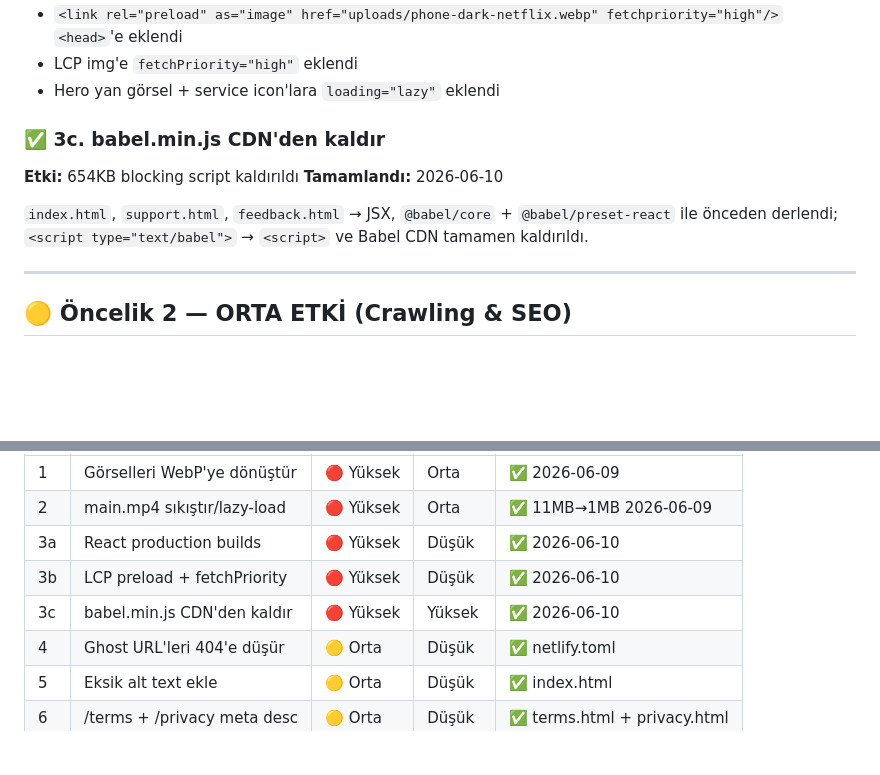
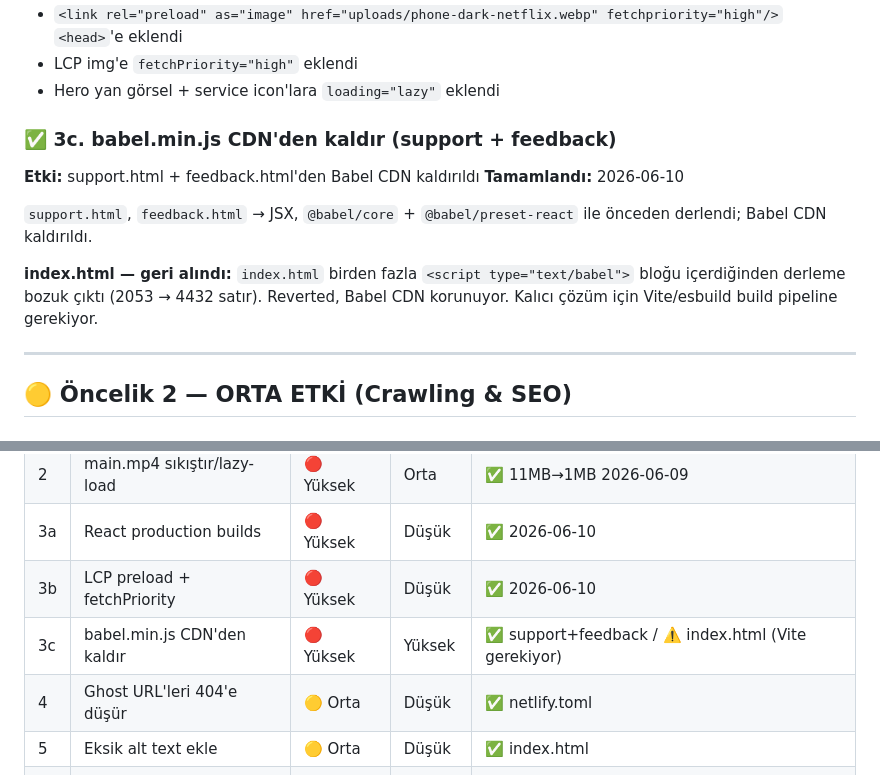
Before and after one commit to yilmaz0emre/centryai-web, a Markdown page: SEO_FIXES.md, 2 parts joined by grey strips. GitHub-like rendering; blank space fills up the shorter version.

Commit message:
docs(seo): update SEO_FIXES.md — #3c partial (index.html reverted)
Co-Authored-By: Claude Sonnet 4.6 <noreply@anthropic.com>

```diff
--- a/SEO_FIXES.md
+++ b/SEO_FIXES.md
@@ -56,11 +56,13 @@ for f in *.png; do cwebp -q 80 "$f" -o "${f%.png}.webp"; done
 - LCP img'e `fetchPriority="high"` eklendi
 - Hero yan görsel + service icon'lara `loading="lazy"` eklendi
 
-### ✅ 3c. babel.min.js CDN'den kaldır
-**Etki:** 654KB blocking script kaldırıldı
+### ✅ 3c. babel.min.js CDN'den kaldır (support + feedback)
+**Etki:** support.html + feedback.html'den Babel CDN kaldırıldı
 **Tamamlandı:** 2026-06-10
 
-`index.html`, `support.html`, `feedback.html` → JSX, `@babel/core` + `@babel/preset-react` ile önceden derlendi; `<script type="text/babel">` → `<script>` ve Babel CDN tamamen kaldırıldı.
+`support.html`, `feedback.html` → JSX, `@babel/core` + `@babel/preset-react` ile önceden derlendi; Babel CDN kaldırıldı.
+
+**index.html — geri alındı:** `index.html` birden fazla `<script type="text/babel">` bloğu içerdiğinden derleme bozuk çıktı (2053 → 4432 satır). Reverted, Babel CDN korunuyor. Kalıcı çözüm için Vite/esbuild build pipeline gerekiyor.
 
 ---
 
@@ -195,7 +197,7 @@ Bu URL'ler SPA router'ın ürettiği anlamsız kombinasyonlar.
 | 2 | main.mp4 sıkıştır/lazy-load | 🔴 Yüksek | Orta | ✅ 11MB→1MB 2026-06-09 |
 | 3a | React production builds | 🔴 Yüksek | Düşük | ✅ 2026-06-10 |
 | 3b | LCP preload + fetchPriority | 🔴 Yüksek | Düşük | ✅ 2026-06-10 |
-| 3c | babel.min.js CDN'den kaldır | 🔴 Yüksek | Yüksek | ✅ 2026-06-10 |
+| 3c | babel.min.js CDN'den kaldır | 🔴 Yüksek | Yüksek | ✅ support+feedback / ⚠️ index.html (Vite gerekiyor) |
 | 4 | Ghost URL'leri 404'e düşür | 🟡 Orta | Düşük | ✅ netlify.toml |
 | 5 | Eksik alt text ekle | 🟡 Orta | Düşük | ✅ index.html |
 | 6 | /terms + /privacy meta desc | 🟡 Orta | Düşük | ✅ terms.html + privacy.html |
```
